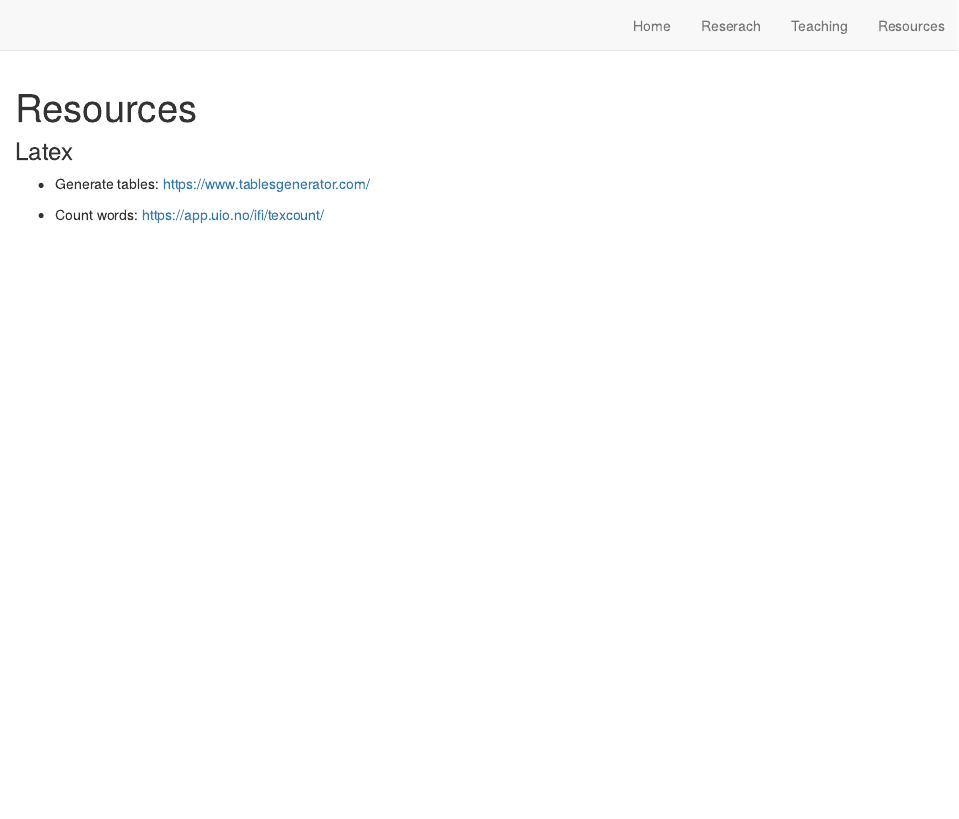
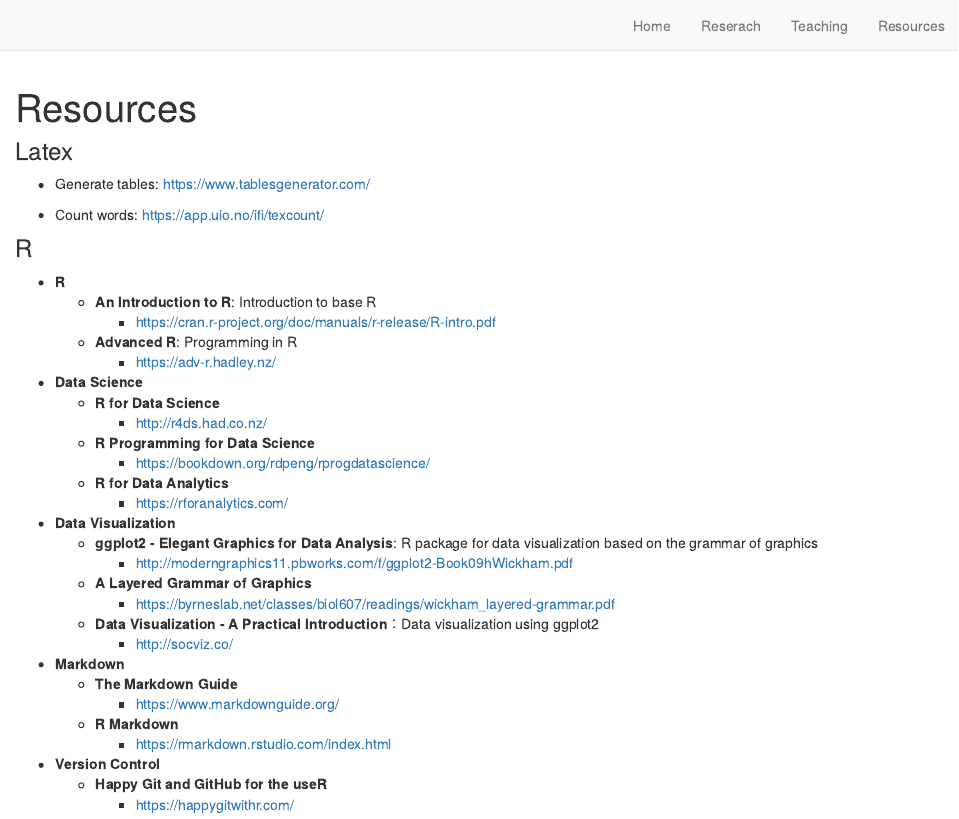
Before and after one commit to liang-fu-econ/website, an R Markdown document (resources.Rmd): the page in a window 1100 px wide, from its top. Rendered offline with R 4.5, knitr and Pandoc, with nearby package versions; drawn as R Markdown's standard HTML page in place of the format the file asks for.

Commit message:
Resources for R

````diff
--- a/resources.Rmd
+++ b/resources.Rmd
@@ -7,8 +7,55 @@
 knitr::opts_chunk$set(echo = FALSE)
 ```
 
+### Latex
 
-### Latex
-- Generate tables: https://www.tablesgenerator.com/
+-   Generate tables: <https://www.tablesgenerator.com/>
 
-- Count words: https://app.uio.no/ifi/texcount/
+-   Count words: <https://app.uio.no/ifi/texcount/>
+
+
+
+
+### R
+
+-   **R**
+     - **An Introduction to R**: Introduction to base R
+        -  <https://cran.r-project.org/doc/manuals/r-release/R-intro.pdf>
+
+     - **Advanced R**: Programming in R
+        - <https://adv-r.hadley.nz/>
+
+
+-   **Data Science**
+     - **R for Data Science**
+        -  <http://r4ds.had.co.nz/>
+
+     - **R Programming for Data Science**
+        - <https://bookdown.org/rdpeng/rprogdatascience/>
+
+     - **R for Data Analytics**
+        - <https://rforanalytics.com/>
+
+
+-   **Data Visualization**
+     - **ggplot2 - Elegant Graphics for Data Analysis**: R package for data visualization based on the grammar of graphics
+        - <http://moderngraphics11.pbworks.com/f/ggplot2-Book09hWickham.pdf>
+
+     - **A Layered Grammar of Graphics**
+        - <https://byrneslab.net/classes/biol607/readings/wickham_layered-grammar.pdf>
+
+     - **Data Visualization - A Practical Introduction**：Data visualization using ggplot2
+        - <http://socviz.co/>
+
+
+-   **Markdown**
+     - **The Markdown Guide**
+       - <https://www.markdownguide.org/>
+
+     - **R Markdown**
+       - <https://rmarkdown.rstudio.com/index.html>
+
+
+-   **Version Control**
+     - **Happy Git and GitHub for the useR**
+        - <https://happygitwithr.com/>
````
Also changed, not shown: research.Rmd (+1 -1 lines), docs/search.json, 1 other file.
